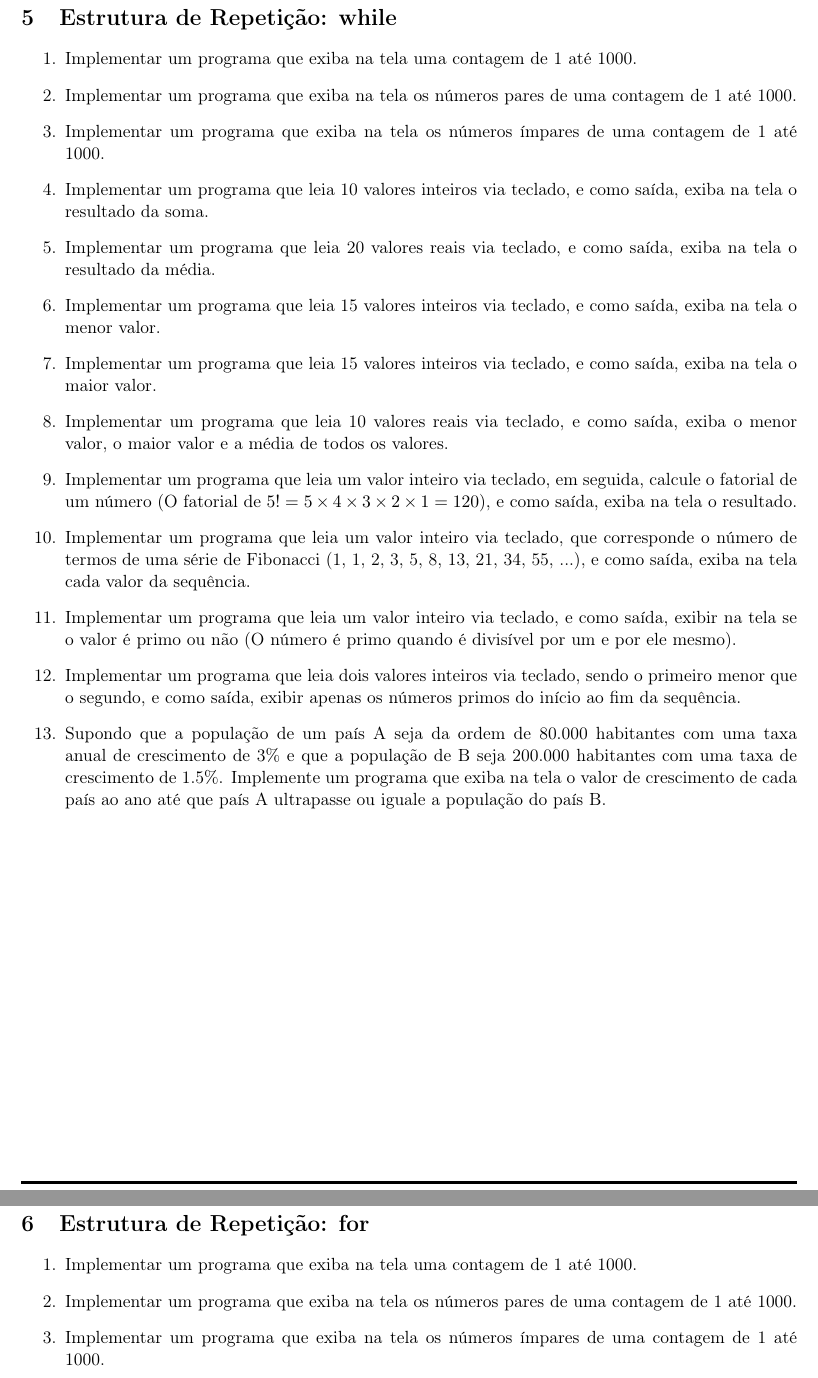
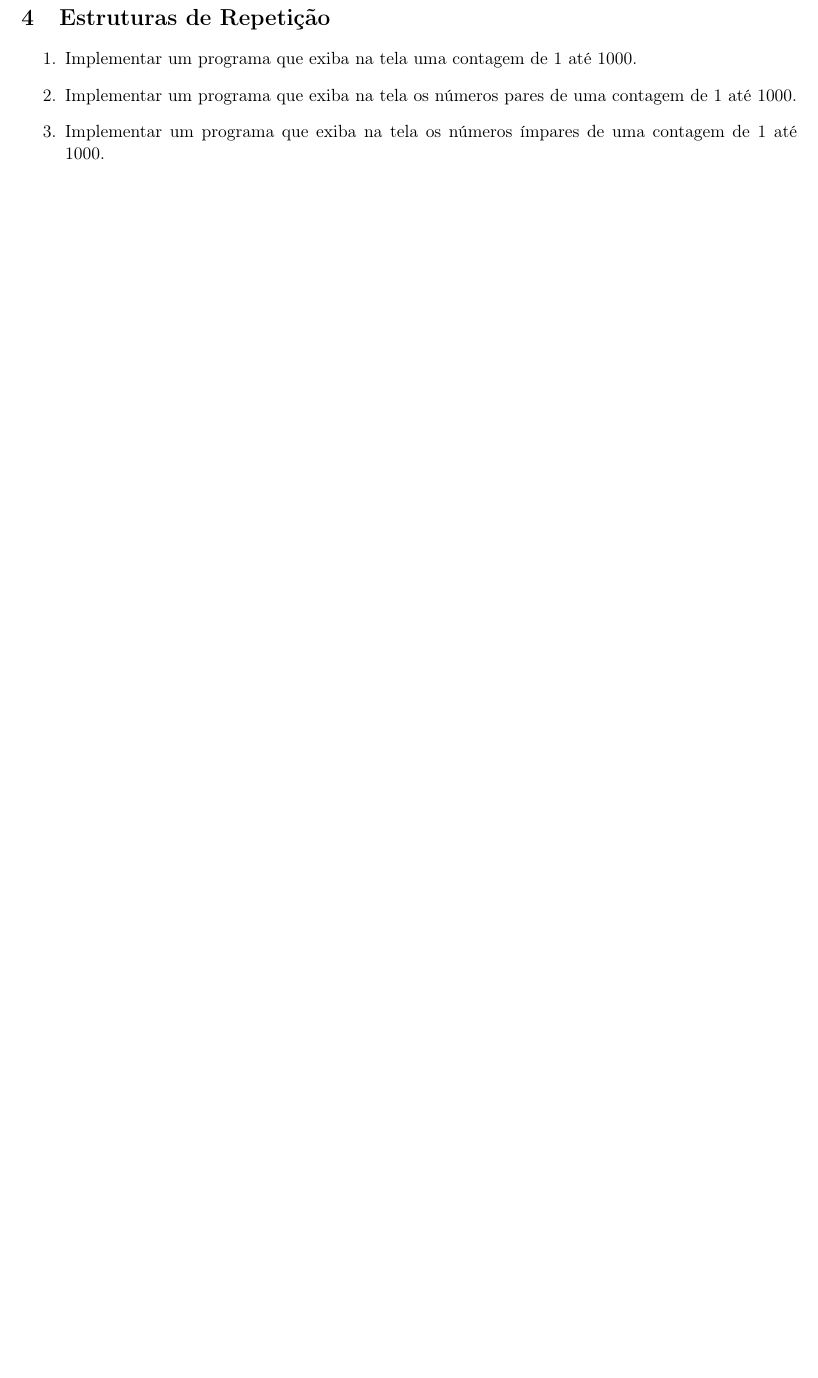
Before and after one commit to diegosilveiracn/exercicios_fundamentos_de_programacao, a LaTeX document (documento.tex): two parts of pages 7 and 8 of 9 before the commit and part of page 6 of 7 after it, the two joined at a grey line, cut at the place of the change, the shorter picture padded with empty space. Compiled offline with pdfLaTeX.

Commit message:
Reorganizando as seções das atividades.

```diff
--- a/documento.tex
+++ b/documento.tex
@@ -314,53 +277,7 @@ e \_.
 
 \newpage
 
-\section{Estrutura de Repetição: while}
-
-\begin{enumerate}
-	\item  Implementar um programa que exiba na tela uma contagem de 1 até 1000.
-
-	\item Implementar um programa que exiba na tela os números pares de uma contagem de 1 até 1000.
-
-	\item Implementar um programa que exiba na tela os números ímpares de uma contagem de 1 até
-	1000.
-
-	\item Implementar um programa que leia 10 valores inteiros via teclado, e como saída, exiba na tela o
-	resultado da soma.
-
-	\item Implementar um programa que leia 20 valores reais via teclado, e como saída, exiba na tela o
-	resultado da média.
-
-	\item Implementar um programa que leia 15 valores inteiros via teclado, e como saída, exiba na tela o
-	menor valor.
-
-	\item  Implementar um programa que leia 15 valores inteiros via teclado, e como saída, exiba na tela o
-	maior valor.
-
-	\item Implementar um programa que leia 10 valores reais via teclado, e como saída, exiba o menor
-	valor, o maior valor e a média de todos os valores.
-
-	\item Implementar um programa que leia um valor inteiro via teclado, em seguida, calcule o fatorial de
-	um número (O fatorial de $5! = 5 \times 4 \times 3 \times 2 \times 1 = 120$), e como saída, exiba na tela o resultado.
-
-	\item  Implementar um programa que leia um valor inteiro via teclado, que corresponde o número de
-	termos de uma série de Fibonacci (1, 1, 2, 3, 5, 8, 13, 21, 34, 55, ...), e como saída, exiba na tela
-	cada valor da sequência.
-
-	\item  Implementar um programa que leia um valor inteiro via teclado, e como saída, exibir na tela se
-	o valor é primo ou não (O número é primo quando é divisível por um e por ele mesmo).
-
-	\item  Implementar um programa que leia dois valores inteiros via teclado, sendo o primeiro menor que
-	o segundo, e como saída, exibir apenas os números primos do início ao fim da sequência.
-
-	\item Supondo que a população de um país A seja da ordem de 80.000 habitantes com uma taxa
-	anual de crescimento de 3\% e que a população de B seja 200.000 habitantes com uma taxa de
-	crescimento de 1.5\%. Implemente um programa que exiba na tela o valor de crescimento de cada
-	país ao ano até que país A ultrapasse ou iguale a população do país B.
-\end{enumerate}
-
-\newpage
-
-\section{Estrutura de Repetição: for}
+\section{Estruturas de Repetição}
 
 \begin{enumerate}
 	\item  Implementar um programa que exiba na tela uma contagem de 1 até 1000.
```
Also changed, not shown: documento.pdf, documento.tex (37 more changed lines).
